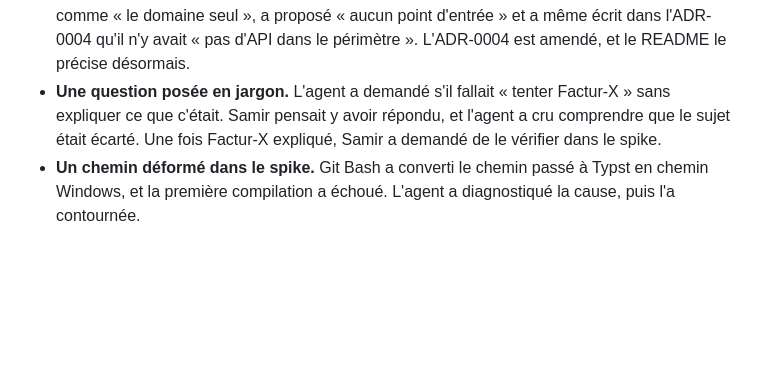
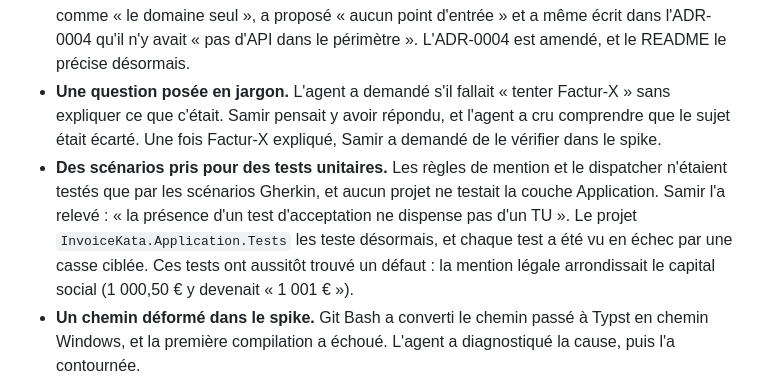
Before and after one commit to SamirZebbouche/InvoiceKata, a Markdown page: TRAVAIL-AVEC-LES-AGENTS.md, the part around the change. Drawn GitHub-style; blank space fills up the shorter version.

Commit message:
docs: record the Application unit tests in the roadmap and the agent page
Co-Authored-By: Claude Opus 5.5 <noreply@anthropic.com>

```diff
--- a/TRAVAIL-AVEC-LES-AGENTS.md
+++ b/TRAVAIL-AVEC-LES-AGENTS.md
@@ -144,6 +144,11 @@ chaque pull request.
 - **Une question posée en jargon.** L'agent a demandé s'il fallait « tenter Factur-X » sans expliquer ce
   que c'était. Samir pensait y avoir répondu, et l'agent a cru comprendre que le sujet était écarté. Une
   fois Factur-X expliqué, Samir a demandé de le vérifier dans le spike.
+- **Des scénarios pris pour des tests unitaires.** Les règles de mention et le dispatcher n'étaient testés
+  que par les scénarios Gherkin, et aucun projet ne testait la couche Application. Samir l'a relevé : « la
+  présence d'un test d'acceptation ne dispense pas d'un TU ». Le projet `InvoiceKata.Application.Tests` les
+  teste désormais, et chaque test a été vu en échec par une casse ciblée. Ces tests ont aussitôt trouvé un
+  défaut : la mention légale arrondissait le capital social (1 000,50 € y devenait « 1 001 € »).
 - **Un chemin déformé dans le spike.** Git Bash a converti le chemin passé à Typst en chemin Windows, et
   la première compilation a échoué. L'agent a diagnostiqué la cause, puis l'a contournée.
 - **Un spike conclu trop vite.** Samir avait annoncé « POC, discutons ». L'agent a pourtant enchaîné le
```
Also changed, not shown: docs/ROADMAP.md (+8 -0 lines).
